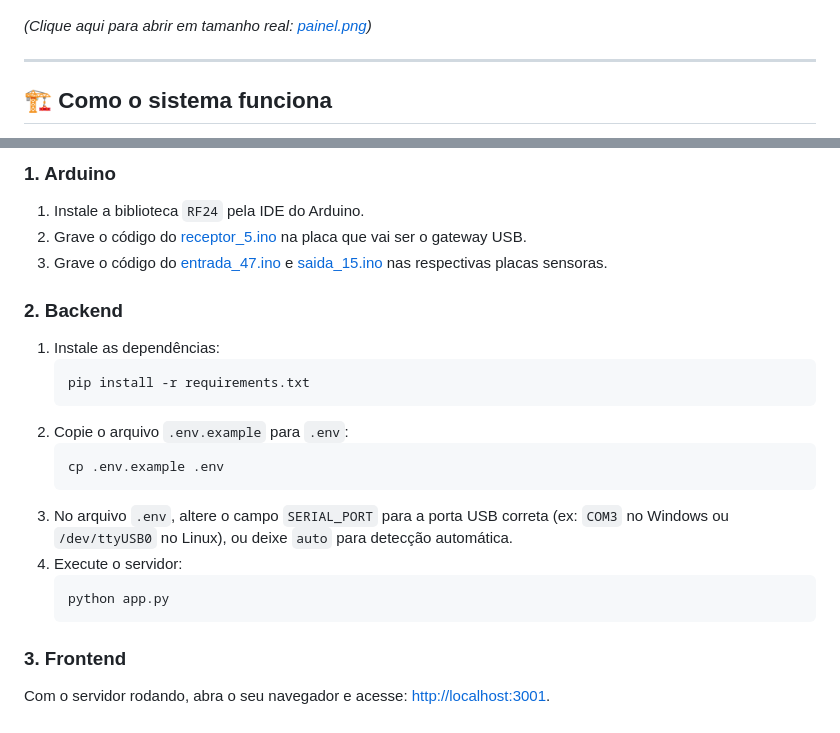
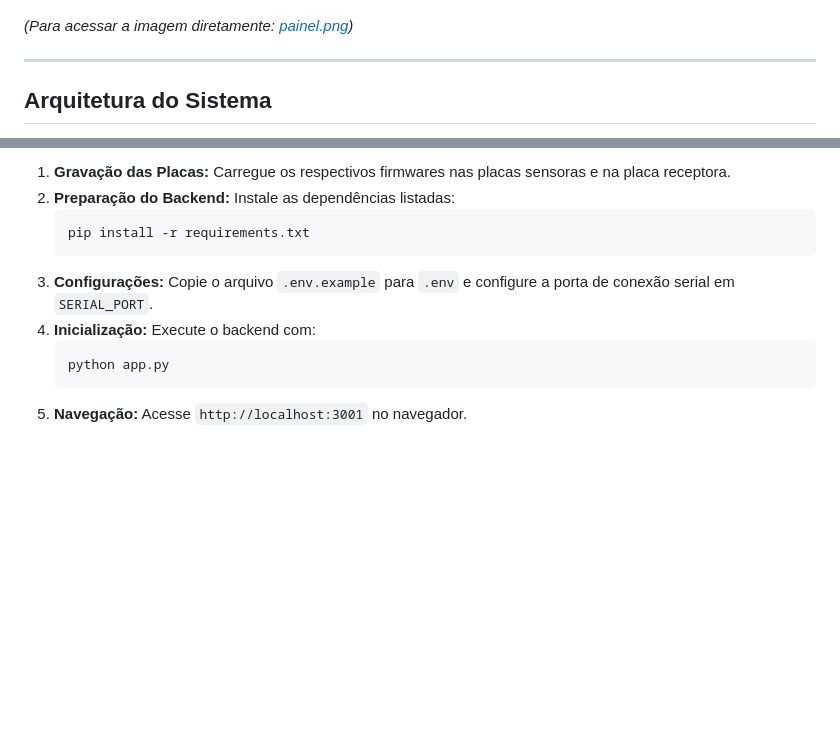
Before and after one commit to LuisFelipeGomes/Trabalho-T-picos-Especiais-Em-Interfaces-Computacionais, a Markdown page: README.md, 2 parts joined by grey strips. Drawn GitHub-style; blank space fills up the shorter version.

````diff
--- a/README.md
+++ b/README.md
@@ -10,9 +10,9 @@ Aqui está o visual do painel em tempo real:
 
 ![Painel de Fluxo](painel.png)
 
-*(Clique aqui para abrir em tamanho real: [painel.png](file:///c:/Users/luisf/Trabalho-T-picos-Especiais-Em-Interfaces-Computacionais/painel.png))*
+*(Para acessar a imagem diretamente: [painel.png](file:///c:/Users/luisf/Trabalho-T-picos-Especiais-Em-Interfaces-Computacionais/painel.png))*
 
 ---
 
-## 🏗️ Como o sistema funciona
+## Arquitetura do Sistema
 
@@ -100,23 +81,12 @@ Os rádios funcionam no **canal 12** com velocidade de **250kbps**.
 
-### 1. Arduino
-1. Instale a biblioteca `RF24` pela IDE do Arduino.
-2. Grave o código do [receptor_5.ino](file:///c:/Users/luisf/Trabalho-T-picos-Especiais-Em-Interfaces-Computacionais/receptor_5/receptor_5.ino) na placa que vai ser o gateway USB.
-3. Grave o código do [entrada_47.ino](file:///c:/Users/luisf/Trabalho-T-picos-Especiais-Em-Interfaces-Computacionais/entrada_47/entrada_47.ino) e [saida_15.ino](file:///c:/Users/luisf/Trabalho-T-picos-Especiais-Em-Interfaces-Computacionais/saida_15/saida_15.ino) nas respectivas placas sensoras.
-
-### 2. Backend
-1. Instale as dependências:
-   ```bash
-   pip install -r requirements.txt
-   ```
-2. Copie o arquivo `.env.example` para `.env`:
-   ```bash
-   cp .env.example .env
-   ```
-3. No arquivo `.env`, altere o campo `SERIAL_PORT` para a porta USB correta (ex: `COM3` no Windows ou `/dev/ttyUSB0` no Linux), ou deixe `auto` para detecção automática.
-4. Execute o servidor:
-   ```bash
-   python app.py
-   ```
-
-### 3. Frontend
-Com o servidor rodando, abra o seu navegador e acesse: [http://localhost:3001](http://localhost:3001).
+1.  **Gravação das Placas:** Carregue os respectivos firmwares nas placas sensoras e na placa receptora.
+2.  **Preparação do Backend:** Instale as dependências listadas:
+    ```bash
+    pip install -r requirements.txt
+    ```
+3.  **Configurações:** Copie o arquivo `.env.example` para `.env` e configure a porta de conexão serial em `SERIAL_PORT`.
+4.  **Inicialização:** Execute o backend com:
+    ```bash
+    python app.py
+    ```
+5.  **Navegação:** Acesse `http://localhost:3001` no navegador.
````
Also changed, not shown: other parts of README.md (+50 -69 lines).
